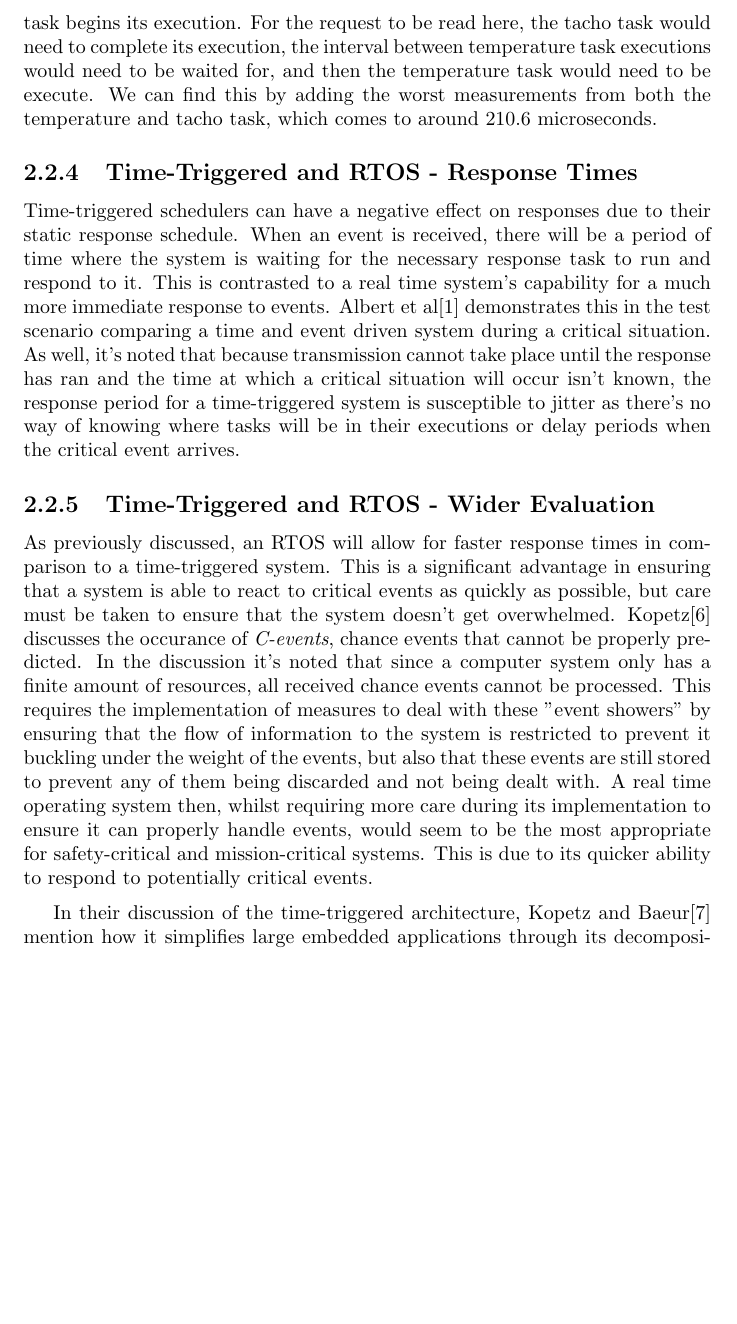
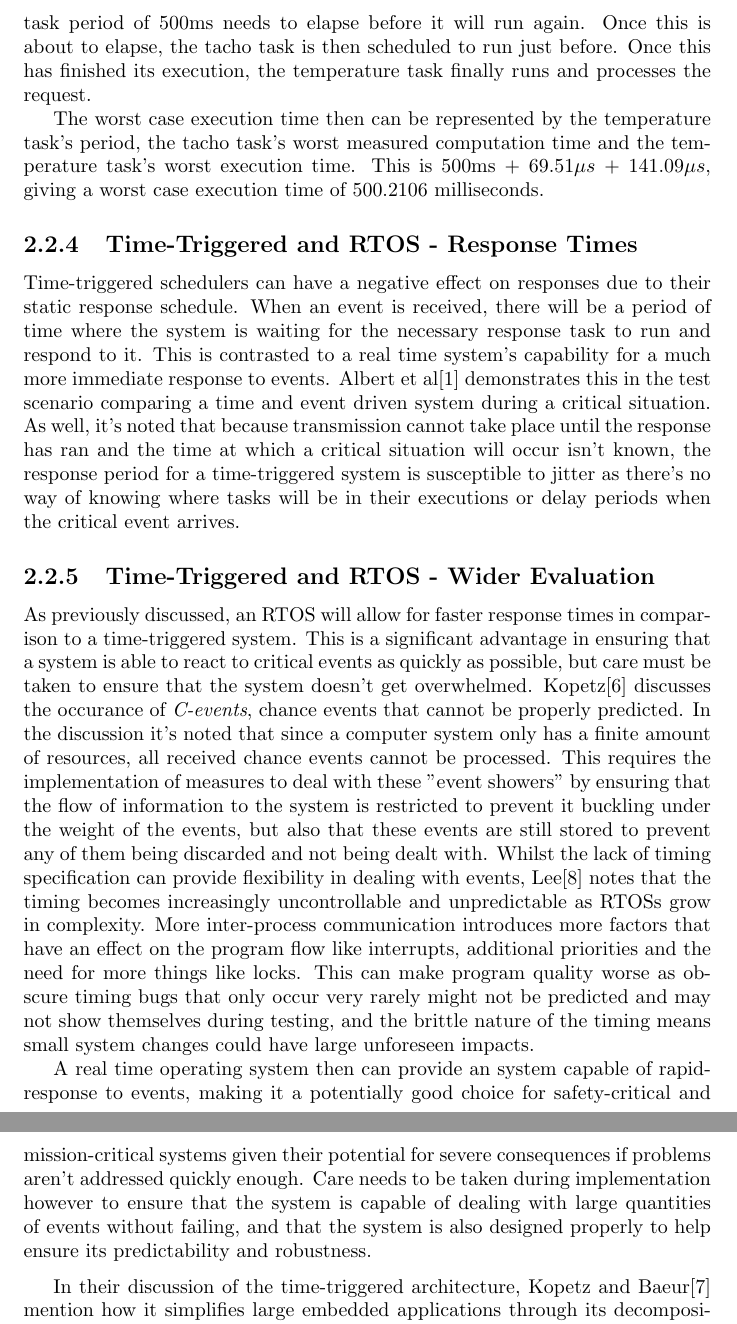
Before and after one commit to liambrand/embedded-engineering-report, a LaTeX thesis (document.tex): part of page 14 of 20 before the commit and two parts of pages 14 and 15 of 20 after it, the two joined at a grey line, cut at the place of the change, the shorter picture padded with empty space. Compiled offline with pdfLaTeX.

Commit message:
Redone worst case calculation, no idea if it's correct

```diff
--- a/document.tex
+++ b/document.tex
@@ -369,13 +369,21 @@ if(id == 0x24){
 				\label{executionmeasurementstacho}
 			\end{table}
 
-			The worst-case execution time would be achieved with the arrival of a request right as the temperature task has finished executing and just before the tacho task begins its execution. For the request to be read here, the tacho task would need to complete its execution, the interval between temperature task executions would need to be waited for, and then the temperature task would need to be execute. We can find this by adding the worst measurements from both the temperature and tacho task, which comes to around 210.6 microseconds.
+			The worst-case execution scenario is the following. The request from the display arrives just as the temperature task has finished an execution, so the task period of 500ms needs to elapse before it will run again. Once this is about to elapse, the tacho task is then scheduled to run just before. Once this has finished its execution, the temperature task finally runs and processes the request.
+
+			The worst case execution time then can be represented by the temperature task's period, the tacho task's worst measured computation time and the temperature task's worst execution time. This is 500ms + 69.51$\mu s$ + 141.09$\mu s$, giving a worst case execution time of 500.2106 milliseconds.
+
+			%The worst-case execution time would be achieved with the arrival of a request right as the temperature task has finished executing. For the request to be read here, the period between temperature task executions will need to elapse and then the temperature task will run. Therefore, the worst case execution time is the
+
+			%and just before the tacho task begins its %execution. For the request to be read here, the tacho task would need to complete its execution, the interval between temperature task executions would need to be waited for, and then the temperature task would need to be execute. We can find this by adding the worst measurements from both the temperature and tacho task, which comes to around 210.6 microseconds.
 
 			\subsection{Time-Triggered and RTOS - Response Times}
 			Time-triggered schedulers can have a negative effect on responses due to their static response schedule. When an event is received, there will be a period of time where the system is waiting for the necessary response task to run and respond to it. This is contrasted to a real time system's capability for a much more immediate response to events. Albert et al\cite{albert2004comparison} demonstrates this in the test scenario comparing a time and event driven system during a critical situation. As well, it's noted that because transmission cannot take place until the response has ran and the time at which a critical situation will occur isn't known, the response period for a time-triggered system is susceptible to jitter as there's no way of knowing where tasks will be in their executions or delay periods when the critical event arrives.
 
 			\subsection{Time-Triggered and RTOS - Wider Evaluation}
-			As previously discussed, an RTOS will allow for faster response times in comparison to a time-triggered system. This is a significant advantage in ensuring that a system is able to react to critical events as quickly as possible, but care must be taken to ensure that the system doesn't get overwhelmed. Kopetz\cite{kopetz1991event} discusses the occurance of \textit{C-events}, chance events that cannot be properly predicted. In the discussion it's noted that since a computer system only has a finite amount of resources, all received chance events cannot be processed. This requires the implementation of measures to deal with these "event showers" by ensuring that the flow of information to the system is restricted to prevent it buckling under the weight of the events, but also that these events are still stored to prevent any of them being discarded and not being dealt with. A real time operating system then, whilst requiring more care during its implementation to ensure it can properly handle events, would seem to be the most appropriate for safety-critical and mission-critical systems. This is due to its quicker ability to respond to potentially critical events.
+			As previously discussed, an RTOS will allow for faster response times in comparison to a time-triggered system. This is a significant advantage in ensuring that a system is able to react to critical events as quickly as possible, but care must be taken to ensure that the system doesn't get overwhelmed. Kopetz\cite{kopetz1991event} discusses the occurance of \textit{C-events}, chance events that cannot be properly predicted. In the discussion it's noted that since a computer system only has a finite amount of resources, all received chance events cannot be processed. This requires the implementation of measures to deal with these "event showers" by ensuring that the flow of information to the system is restricted to prevent it buckling under the weight of the events, but also that these events are still stored to prevent any of them being discarded and not being dealt with. Whilst the lack of timing specification can provide flexibility in dealing with events, Lee\cite{Lee:EECS-2009-30} notes that the timing becomes increasingly uncontrollable and unpredictable as RTOSs grow in complexity. More inter-process communication introduces more factors that have an effect on the program flow like interrupts, additional priorities and the need for more things like locks. This can make program quality worse as obscure timing bugs that only occur very rarely might not be predicted and may not show themselves during testing, and the brittle nature of the timing means small system changes could have large unforeseen impacts.
+
+			A real time operating system then can provide an system capable of rapid-response to events, making it a potentially good choice for safety-critical and mission-critical systems given their potential for severe consequences if problems aren't addressed quickly enough. Care needs to be taken during implementation however to ensure that the system is capable of dealing with large quantities of events without failing, and that the system is also designed properly to help ensure its predictability and robustness.
 			\medskip
 
 			In their discussion of the time-triggered architecture, Kopetz and Baeur\cite{kopetz2003time} mention how it simplifies large embedded applications through its decomposition of the system into simple nodes. The global time used to execute tasks allows a more exact specification of when and how tasks should be run, and also guarantees the "timeliness of real-time applications". This precision and predetermined assignment of task intervals offers some simplicity in the program's initial design, and the scheduled execution of tasks and response to events helps prevent a large influx of events causing problems as it might do in a real time system. As previously mentioned however, this has the downside of a potentially worse response time to these events, which in a safety or mission-critical system could have massive consequences. Whilst this does make a time-triggered scheduler potentially worse for mission-critical or safety-critical systems, smaller systems with less severe consequences in the event of a fault might benefit from the time-triggered architectures simplicity and predictability.
```
Also changed, not shown: document.pdf, document.tex (3 more changed lines).
